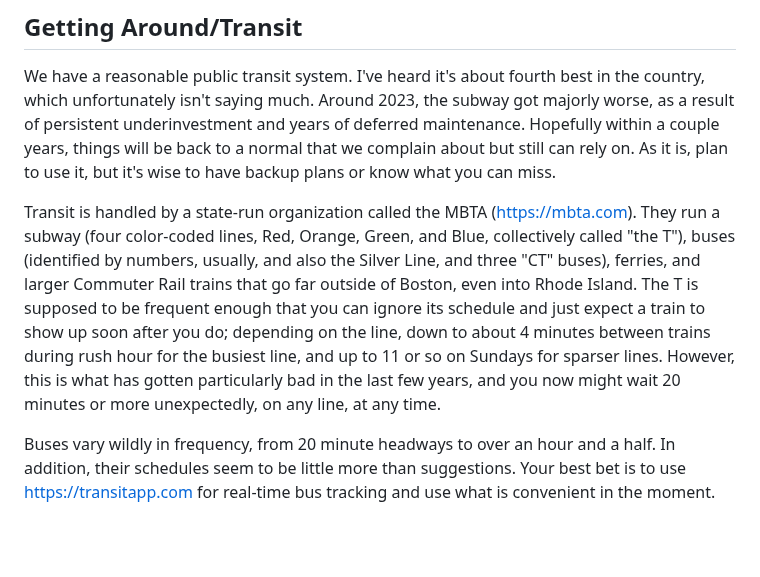
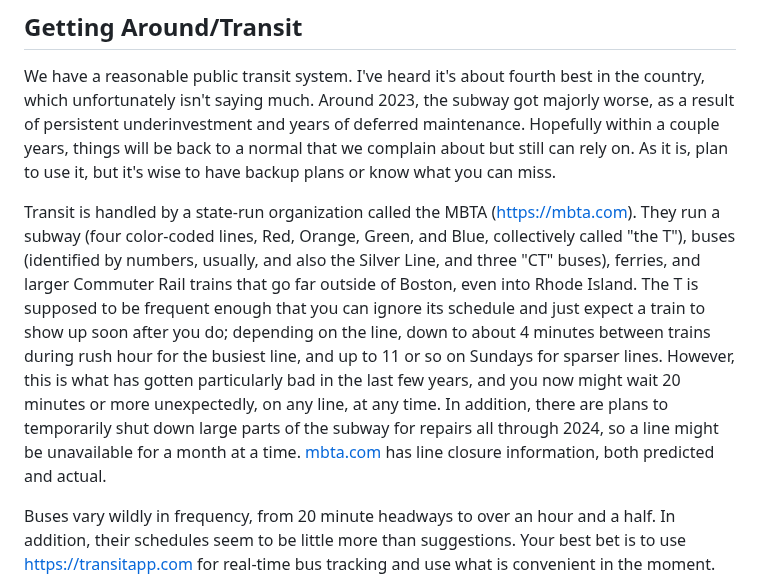
Before and after one commit to epw/epw.github.io, a Markdown page: mbta.md, the part around the change. Drawn GitHub-style; blank space fills up the shorter version.

Commit message:
Added 2024 closures

```diff
--- a/mbta.md
+++ b/mbta.md
@@ -12,7 +12,8 @@ I generally find that it's easiest to navigate in terms of what subway stop is m
 
 We have a reasonable public transit system. I've heard it's about fourth best in the country, which unfortunately isn't saying much. Around 2023, the subway got majorly worse, as a result of persistent underinvestment and years of deferred maintenance. Hopefully within a couple years, things will be back to a normal that we complain about but still can rely on. As it is, plan to use it, but it's wise to have backup plans or know what you can miss.
 
-Transit is handled by a state-run organization called the MBTA (https://mbta.com). They run a subway (four color-coded lines, Red, Orange, Green, and Blue, collectively called "the T"), buses (identified by numbers, usually, and also the Silver Line, and three "CT" buses), ferries, and larger Commuter Rail trains that go far outside of Boston, even into Rhode Island. The T is supposed to be frequent enough that you can ignore its schedule and just expect a train to show up soon after you do; depending on the line, down to about 4 minutes between trains during rush hour for the busiest line, and up to 11 or so on Sundays for sparser lines. However, this is what has gotten particularly bad in the last few years, and you now might wait 20 minutes or more unexpectedly, on any line, at any time.
+Transit is handled by a state-run organization called the MBTA (https://mbta.com). They run a subway (four color-coded lines, Red, Orange, Green, and Blue, collectively called "the T"), buses (identified by numbers, usually, and also the Silver Line, and three "CT" buses), ferries, and larger Commuter Rail trains that go far outside of Boston, even into Rhode Island. The T is supposed to be frequent enough that you can ignore its schedule and just expect a train to show up soon after you do; depending on the line, down to about 4 minutes between trains during rush hour for the busiest line, and up to 11 or so on Sundays for sparser lines. However, this is what has gotten particularly bad in the last few years, and you now might wait 20 minutes or more unexpectedly, on any line, at any time. In addition, there are plans to temporarily shut down large parts of the subway for repairs all through 2024, so a line might be unavailable for a month at a time. [mbta.com](https://mbta.com) has line closure information, both predicted and actual.
+
 
 Buses vary wildly in frequency, from 20 minute headways to over an hour and a half. In addition, their schedules seem to be little more than suggestions. Your best bet is to use https://transitapp.com for real-time bus tracking and use what is convenient in the moment. Also if you do have to use buses to commute, look up the Better Bus Project which will change many lines over the next 5 years or so.
 
```
